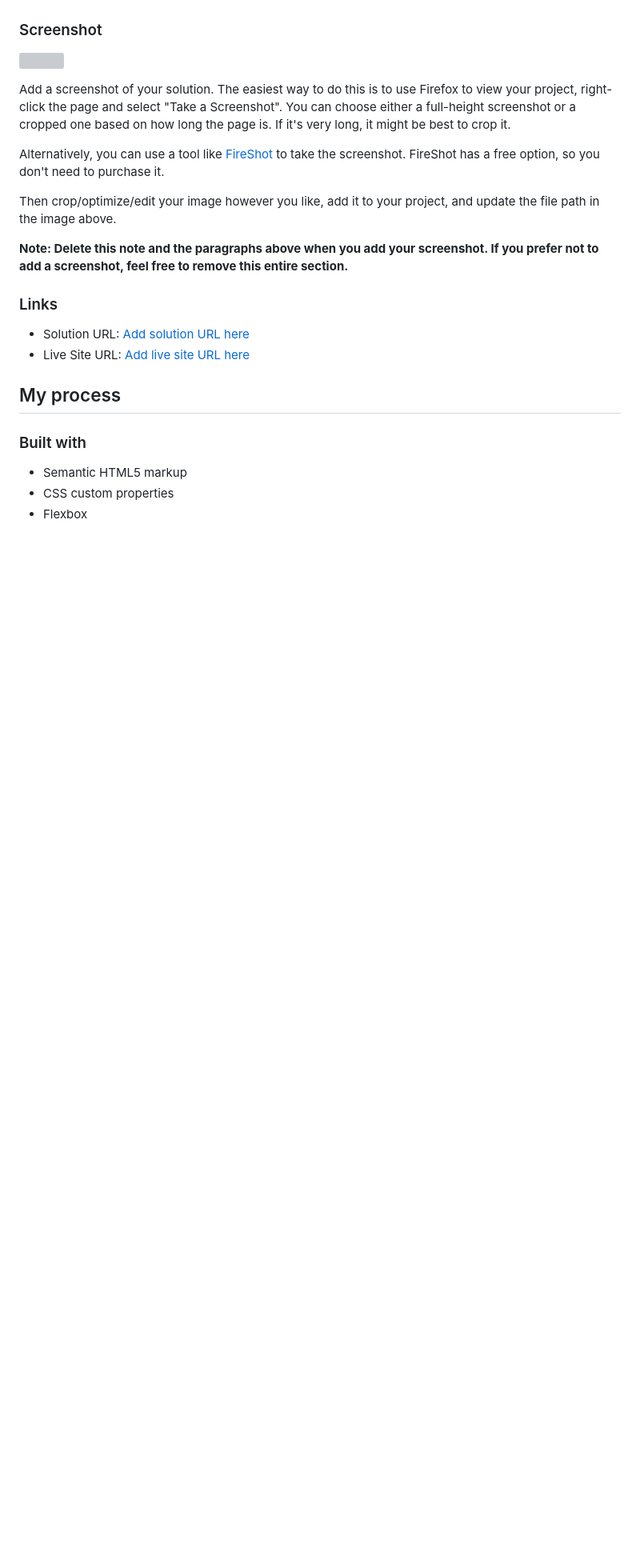
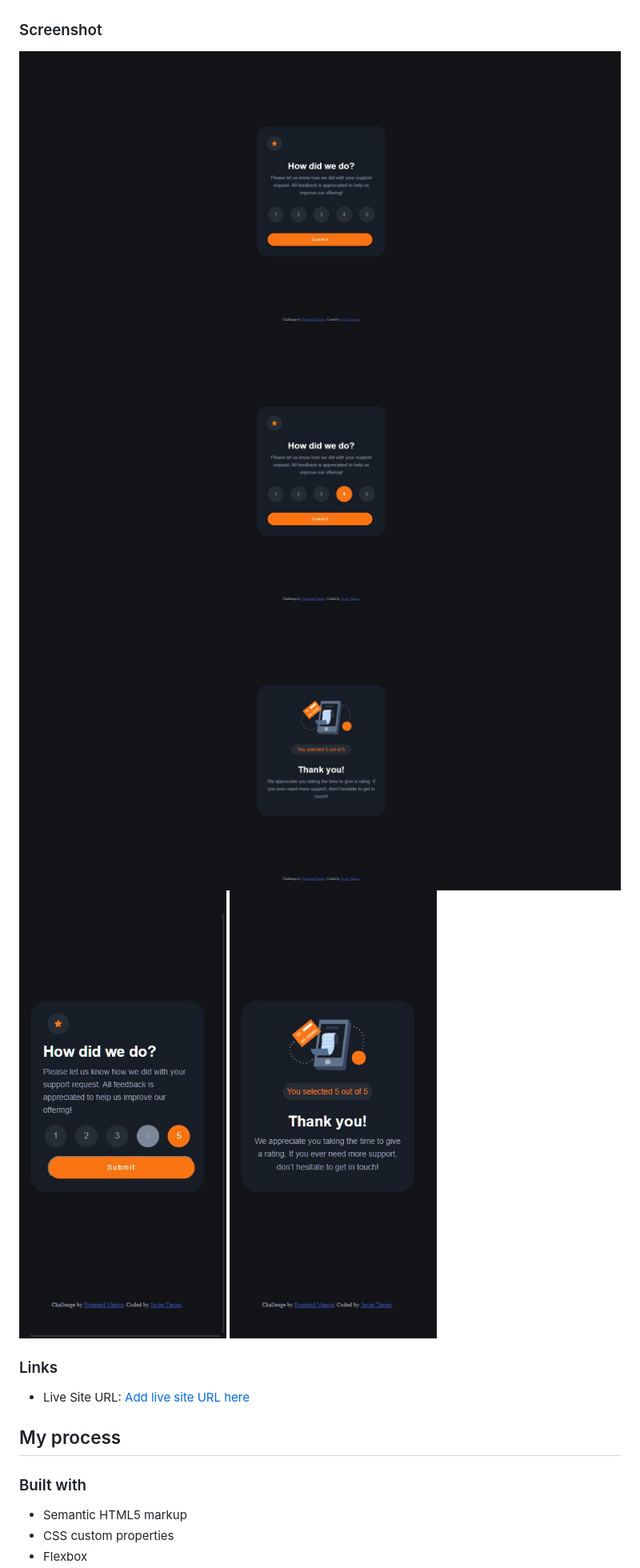
Before and after one commit to ProwlingLynx/FEMentor-interactive-rating-component, a Markdown page: README.md, the part around the change printed below. Shown: that part at 80% size. Drawn GitHub-style; pictures changed too: screenshot/desktop-rating-select-active.jpg (added), screenshot/desktop-rating-select.jpg (added), screenshot/desktop-thank-you.jpg (added); blank space fills up the shorter version; grey boxes are pictures that could not be loaded.

Commit message:
Adding screenshots to readme.

```diff
--- a/README.md
+++ b/README.md
@@ -29,20 +29,15 @@ Users should be able to:
 
 ### Screenshot
 
-![](./screenshot.jpg)
-
-Add a screenshot of your solution. The easiest way to do this is to use Firefox to view your project, right-click the page and select "Take a Screenshot". You can choose either a full-height screenshot or a cropped one based on how long the page is. If it's very long, it might be best to crop it.
-
-Alternatively, you can use a tool like [FireShot](https://getfireshot.com/) to take the screenshot. FireShot has a free option, so you don't need to purchase it.
-
-Then crop/optimize/edit your image however you like, add it to your project, and update the file path in the image above.
-
-**Note: Delete this note and the paragraphs above when you add your screenshot. If you prefer not to add a screenshot, feel free to remove this entire section.**
+![Desktop rating select](./screenshot/desktop-rating-select.jpg)
+![Desktop rating active](./screenshot/desktop-rating-select-active.jpg)
+![Desktop thank you](./screenshot/desktop-thank-you.jpg)
+![Mobile rating active](./screenshot/mobile-rating-select-active.jpg)
+![Mobile thank you](./screenshot/mobile-thank-you.jpg)
 
 ### Links
 
-- Solution URL: [Add solution URL here](https://your-solution-url.com)
-- Live Site URL: [Add live site URL here](https://your-live-site-url.com)
+- Live Site URL: [Add live site URL here](https://prowlinglynx.github.io/FEMentor-interactive-rating-component/)
 
 ## My process
 
```
Also changed, not shown: other parts of README.md (+1 -25 lines).
